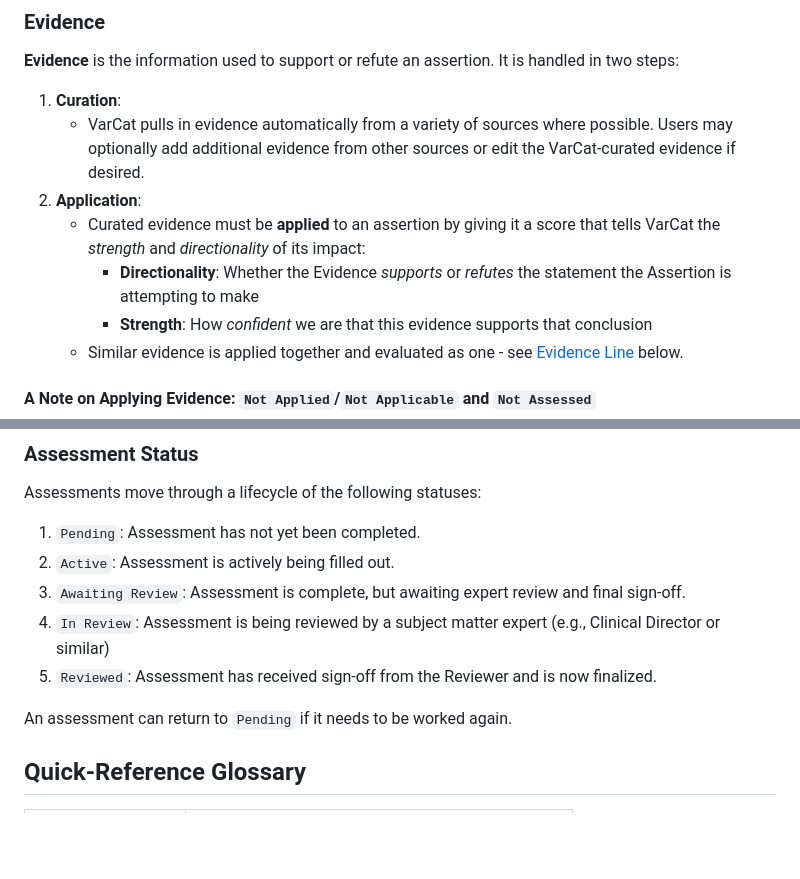
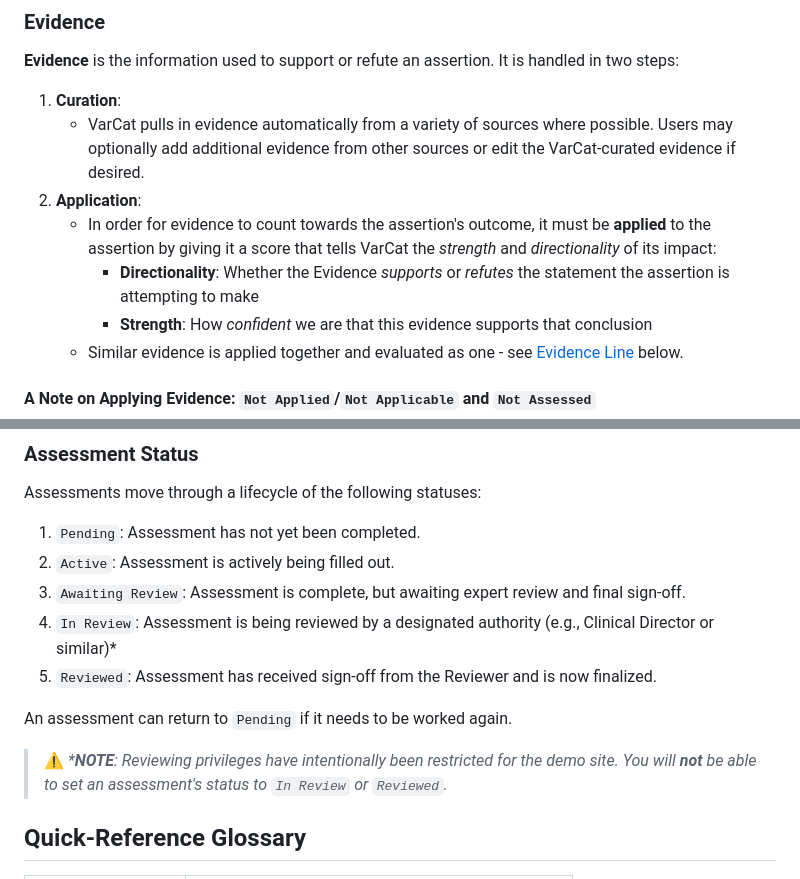
Before and after one commit to GenomicMedLab/VarCat-Demo, a Markdown page: documentation/1-concepts.md, 2 parts joined by grey strips. Rendered like a GitHub page; blank space fills up the shorter version.

Commit message:
add note explaining restrictions for demo site re: 'in review'/'reviewed' statuses

```diff
--- a/documentation/1-concepts.md
+++ b/documentation/1-concepts.md
@@ -46,8 +46,8 @@ Every assessment contains one or more assertions that analyze different aspects
 1. **Curation**:
    - VarCat pulls in evidence automatically from a variety of sources where possible. Users may optionally add additional evidence from other sources or edit the VarCat-curated evidence if desired.
 2. **Application**:
-   - Curated evidence must be **applied** to an assertion by giving it a score that tells VarCat the _strength_ and _directionality_ of its impact:
-      - **Directionality**: Whether the Evidence _supports_ or _refutes_ the statement the Assertion is attempting to make
+   - In order for evidence to count towards the assertion's outcome, it must be **applied** to the assertion by giving it a score that tells VarCat the _strength_ and _directionality_ of its impact:
+      - **Directionality**: Whether the Evidence _supports_ or _refutes_ the statement the assertion is attempting to make
       - **Strength**: How _confident_ we are that this evidence supports that conclusion
    - Similar evidence is applied together and evaluated as one - see [Evidence Line](#evidence-line) below.
 
@@ -71,10 +71,12 @@ Assessments move through a lifecycle of the following statuses:
 1. `Pending`: Assessment has not yet been completed.
 2. `Active`: Assessment is actively being filled out.
 3. `Awaiting Review`: Assessment is complete, but awaiting expert review and final sign-off.
-4. `In Review`: Assessment is being reviewed by a subject matter expert (e.g., Clinical Director or similar)
+4. `In Review`: Assessment is being reviewed by a designated authority (e.g., Clinical Director or similar)*
 5. `Reviewed`: Assessment has received sign-off from the Reviewer and is now finalized.
 
 An assessment can return to `Pending` if it needs to be worked again.
+
+> ⚠️ _***NOTE**: Reviewing privileges have intentionally been restricted for the demo site. You will **not** be able to set an assessment's status to `In Review` or `Reviewed`._
 
 ## Quick-Reference Glossary
 | Term | Meaning |
```
